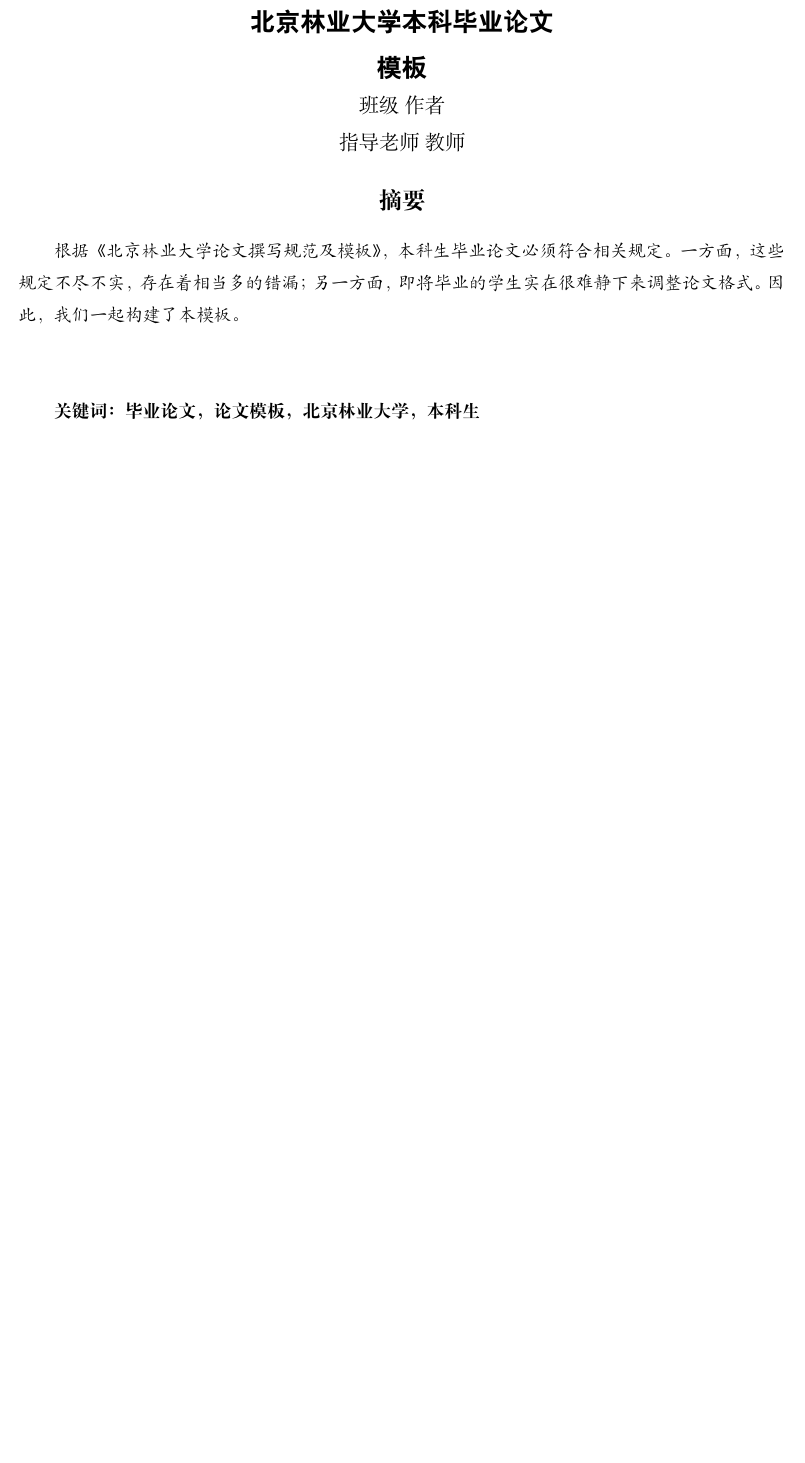
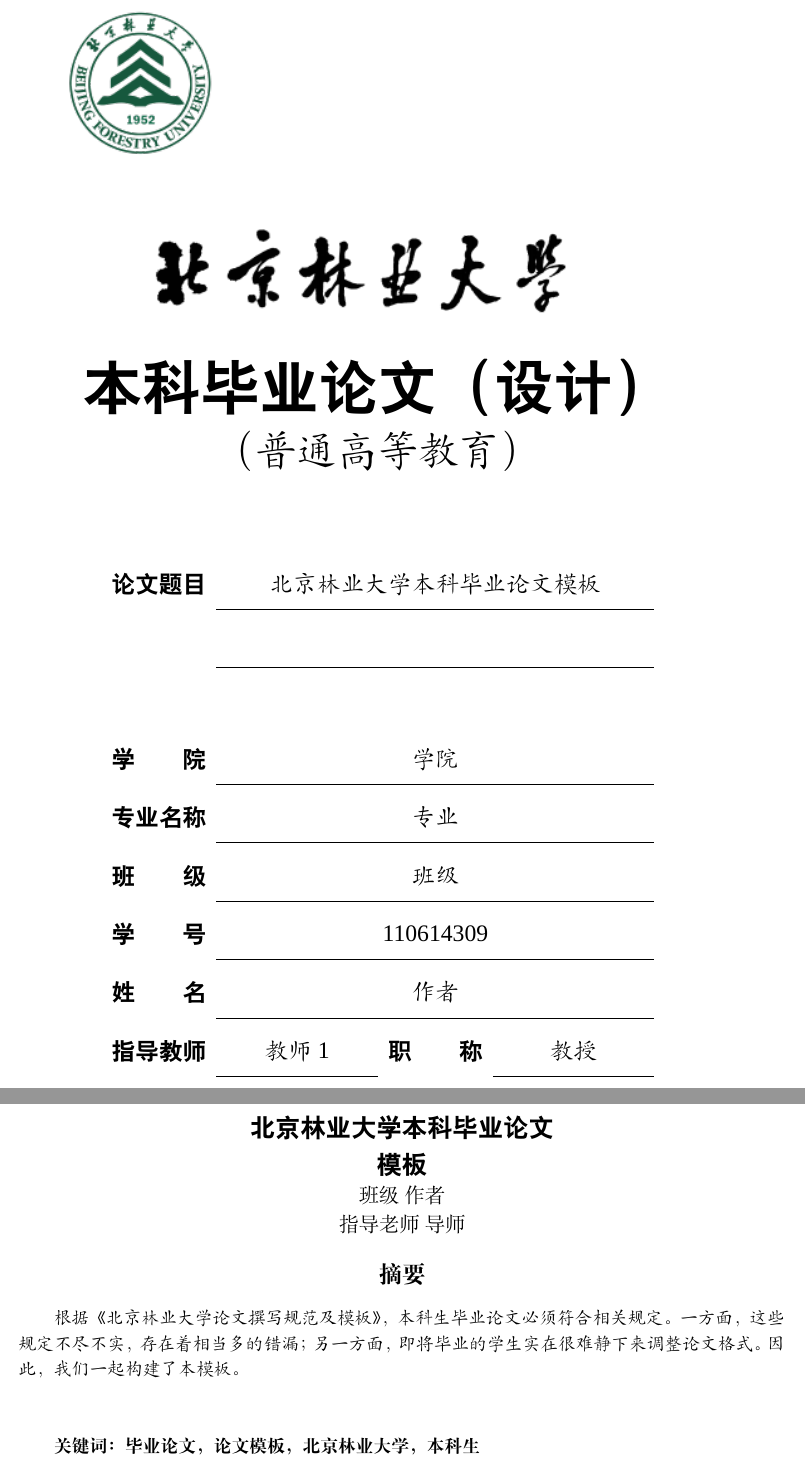
Before and after one commit to ufo5260987423/BjfuLatexTemplate, a LaTeX document (bjfu_template.tex, which reads bjfu.cls): part of page 1 of 8 before the commit and two parts of pages 1 and 2 of 9 after it, the two joined at a grey line, cut at the place of the change, the shorter picture padded with empty space. Compiled offline with XeLaTeX; a missing font is replaced by an installed copy or a similar font.

Commit message:
add cls file and preface

```diff
--- /dev/null
+++ b/bjfu.cls
@@ -0,0 +1,263 @@
+\NeedsTeXFormat{LaTeX2e}
+\ProvidesClass{bjfu}[2018/02/14 A template for bjfu bachelor thesis]
+\LoadClass[UTF8]{ctexart}
+
+%%%%%%%%%%%%%%%%%%%%%%%%%%%%%%%%%%%%%%%%%%%%%%%%%%%
+%协议：MIT协议（http://opensource.org/licenses/MIT）
+%%%%%%%%%%%%%%%%%%%%%%%%%%%%%%%%%%%%%%%%%%%%%%%%%%%
+
+%对于包的使用
+
+%超链接
+\RequirePackage[colorlinks,linkcolor=black]{hyperref}
+%板式
+\RequirePackage{geometry}
+%图片
+\RequirePackage{graphicx}
+%图表标题
+\RequirePackage{bicaption}
+%子图
+\RequirePackage{subcaption}
+%页眉页脚控制
+\RequirePackage{fancyhdr}
+%非汉字字体设置
+\RequirePackage{fontspec}
+%控制参考文献格式
+\RequirePackage[square,super, comma, sort&compress, numbers]{natbib}
+%计数器控制
+\RequirePackage{amsmath}
+%表格控制
+\RequirePackage{multirow}
+\RequirePackage{array}
+% use xifthen
+\RequirePackage{xifthen}
+%插入代码
+%\RequirePackage{listings}
+%设置列表格式
+%\RequirePackage{enumitem}
+%%%%%%%%%%%%%%%%%%%%%%%%%%%%%%%%%%%%%%%%%%%%%%%%%%%
+
+%论文一律编排并打印在A4幅面白纸上
+%上边距为25mm，下边距为25mm，左边距为30mm，右边距为20mm
+\geometry{a4paper,left=30mm,right=20mm,top=25mm,bottom=25mm}
+
+%论文行间距为1.5倍（可能需要用\selectfont）
+\linespread{1.2}
+
+%页眉页脚开启
+\pagestyle{fancy}
+%页眉字号字体为小五号宋体，内容为“北京林业大学本科毕业论文(设计)”
+\chead{\zihao{-5}\CJKfamily{zhsong}北京林业大学本科毕业论文(设计) }
+%页眉只有中间有内容，左右为空白
+\lhead{}
+\rhead{}
+
+%页眉下边的横线宽度：事实上论文规范并没有对此做出规定，但是我们选择遵循常理去除横线。
+\renewcommand{\headrulewidth}{0pt}
+
+%论文页码的字号字体为小五号Times New Roman体
+%从绪论部分开始，至附录，用阿拉伯数字连续编排
+%页码位于页面底端居中
+\renewcommand{\footnotesize}{\zihao{-5}}
+
+%论文中出现的所有数字和字母如无特殊要求都用Times New Roman体。
+
+%设置正文非汉字的字体为Times New Roman
+\setmainfont{Times New Roman}
+%设置正文非汉字的粗体字体为Times New Roman
+\setsansfont{Times New Roman}
+
+%设置英文图为Fig，表格为Tab
+\DeclareCaptionOption{english}[]{
+\renewcommand\figurename{Fig.}
+\renewcommand\tablename{Tab}}
+\captionsetup[bi-second]{english}
+
+%一定要在这里声明space，直接声明不好使，小五号
+\captionsetup{font={footnotesize,bf},labelsep=space}
+
+%设置图片编号随着章节自动清零
+\numberwithin{figure}{section}
+%设置公式编号随着章节自动清零
+\numberwithin{equation}{section}
+
+%定义图的编号为章节号码.序号
+\renewcommand{\thefigure}{\thesection.\arabic{figure}}
+%定义公式的编号为章节号码.序号
+\renewcommand{\theequation}{\thesection.\arabic{equation}}
+
+%改变figure为图
+\renewcommand{\figureautorefname}{图}
+
+%改变equation为式
+\renewcommand{\equationautorefname}{式}
+\renewcommand{\subsectionautorefname}{节}
+\renewcommand{\subsectionautorefname}{章}
+
+%章标题：四号宋体加粗
+%section另起一页，宋体四号加粗居中
+\CTEXsetup[format={\pagebreak\centering\zihao{4}\CJKfamily{zhsong}\textbf}]{section}
+
+%节标题：小四号宋体加粗
+%subsection宋体小四号加粗
+\CTEXsetup[format={\zihao{-4}\CJKfamily{zhsong}\textbf}]{subsection}
+
+
+\bibliographystyle{GBT7714-2005NLang-UTF8}
+
+%代码报lsting格式
+%\lstset{numbers=none,
+%  numberstyle=\scriptsize,
+%  frame=lines,
+%  flexiblecolumns=false,
+%  language=Python,
+%  basicstyle=\ttfamily\small,
+%  breaklines=true,
+%  extendedchars=true,
+%  escapechar=\%,
+%  texcl=true,
+%  showstringspaces=true,
+%  keywordstyle=\bfseries,
+%  tabsize=4}
+
+%%%%
+%以下内容理工农医类专业请直接注释掉
+%设置section计数器为汉字
+\CTEXsetup[number={\chinese{section}}]{section}
+\CTEXsetup[name={（,）}]{subsection}
+\CTEXsetup[number={\chinese{subsection}}]{subsection}
+
+%%%%
+% 汉语标题
+\newcommand{\bjfuTitle}[1]{\def\bjfuTitleString{#1}}
+% 英语标题
+\newcommand{\bjfuTitleEn}[1]{\def\bjfuTitleEnString{#1}}
+% 汉语作者
+\newcommand{\bjfuAuthor}[1]{\def\bjfuAuthorString{#1}}
+% 英语作者
+\newcommand{\bjfuAuthorEn}[1]{\def\bjfuAuthorEnString{#1}}
+% 汉语摘要
+\newcommand{\bjfuAbstract}[1]{\def\bjfuAbstractString{#1}}
+% 英语摘要
+\newcommand{\bjfuAbstractEn}[1]{\def\bjfuAbstractEnString{#1}}
+% 汉语关键字
+\newcommand{\bjfuKeywords}[1]{\def\bjfuKeywordsString{#1}}
+% 英语关键字
+\newcommand{\bjfuKeywordsEn}[1]{\def\bjfuKeywordsEnString{#1}}
+% 汉语指导教师
+\newcommand{\bjfuSupervisor}[1]{\def\bjfuSupervisorString{#1}}
+% 英语指导教师
+\newcommand{\bjfuSupervisorEn}[1]{\def\bjfuSupervisorEnString{#1}}
+% 汉语班级
+\newcommand{\bjfuClass}[1]{\def\bjfuClassString{#1}}
+% 英语班级
+\newcommand{\bjfuClassEn}[1]{\def\bjfuClassEnString{#1}}
+% 学院
+\newcommand{\bjfuCollege}[1]{\def\bjfuCollegeString{#1}}
+% 专业
+\newcommand{\bjfuMajor}[1]{\def\bjfuMajorString{#1}}
+% 学号
+\newcommand{\bjfuId}[1]{\def\bjfuIdString{#1}}
+% 教师1
+\newcommand{\bjfuSupervisorFirst}[1]{\def\bjfuSupervisorFirstString{#1}}
+% 教师2
+\newcommand{\bjfuSupervisorSecond}[1]{\def\bjfuSupervisorSecondString{#1}}
+% 教师1职称
+\newcommand{\bjfuAcademicFirst}[1]{\def\bjfuAcademicFirstString{#1}}
+% 教师2职称
+\newcommand{\bjfuAcademicSecond}[1]{\def\bjfuAcademicSecondString{#1}}
+% 标题第一行
+\newcommand{\bjfuTitleFirstLine}[1]{\def\bjfuTitleFirstLineString{#1}}
+% 标题第二行
+\newcommand{\bjfuTitleSecondLine}[1]{\def\bjfuTitleSecondLineString{#1}}
+
+\newcolumntype{C}[1]{>{\centering\let\newline\\\arraybackslash\hspace{0pt}}m{#1}}
+
+% 标题页
+\newcommand{\makeBjfuTitlePage}{
+%扉页，无header和footer
+%这一页的页边距和其他页面不一样，为上边距为25.4mm，下边距为25.4mm，左边距为31.75mm，右边距为31.75mm
+\newgeometry{left=31.75mm,right=31.75mm,top=25.4mm,bottom=25.4mm}
+\thispagestyle{empty}
+\vspace*{-10mm} \hspace*{-8mm} \includegraphics[width=0.90\textwidth]{files/header.png}
+\begin{center}
+\fontsize{35pt}{35pt} \CJKfamily{zhhei} \textbf{本科毕业论文（设计）}
+
+\zihao{-1}\CJKfamily{zhkai}（普通高等教育）
+
+\vspace*{16mm}
+\begin{tabular}{rC{29.5mm}rC{29.5mm}}
+\zihao{4}\CJKfamily{zhhei} \textbf{论文题目} & \multicolumn{3}{c}{\zihao{4}\CJKfamily{zhkai}\bjfuTitleFirstLineString} \\ \cline{2-4}
+ & \multicolumn{3}{c}{\zihao{4}\CJKfamily{zhkai}\bjfuTitleSecondLineString} \\ \cline{2-4}
+ & & &  \\
+\zihao{4}\CJKfamily{zhhei} \textbf{学\ \ \ \ \ \ \ \ 院} & \multicolumn{3}{c}{\zihao{4}\CJKfamily{zhkai}\bjfuCollegeString} \\ \cline{2-4}
+\zihao{4}\CJKfamily{zhhei} \textbf{专业名称} & \multicolumn{3}{c}{\zihao{4}\CJKfamily{zhkai}\bjfuMajorString} \\ \cline{2-4}
+\zihao{4}\CJKfamily{zhhei} \textbf{班\ \ \ \ \ \ \ \ 级} & \multicolumn{3}{c}{\zihao{4}\CJKfamily{zhkai}\bjfuClassString} \\ \cline{2-4}
+\zihao{4}\CJKfamily{zhhei} \textbf{学\ \ \ \ \ \ \ \ 号} & \multicolumn{3}{c}{\zihao{4}\CJKfamily{zhkai}\bjfuIdString} \\ \cline{2-4}
+\zihao{4}\CJKfamily{zhhei} \textbf{姓\ \ \ \ \ \ \ \ 名} & \multicolumn{3}{c}{\zihao{4}\CJKfamily{zhkai}\bjfuAuthorString} \\ \cline{2-4}
+\zihao{4}\CJKfamily{zhhei} \textbf{指导教师} & \zihao{4}\CJKfamily{zhkai}\bjfuSupervisorFirstString & \zihao{4}\CJKfamily{zhhei} \textbf{职\ \ \ \ \ \ \ \ 称} & \zihao{4}\CJKfamily{zhkai}\bjfuAcademicFirstString \\ \cline{2-2} \cline{4-4}
+
+\ifthenelse{\equal{}{\bjfuSupervisorSecondString}}%
+{}
+{\zihao{4}\CJKfamily{zhhei} \textbf{指导教师} & \zihao{4}\CJKfamily{zhkai}\bjfuSupervisorSecondString & \zihao{4}\CJKfamily{zhhei} \textbf{职\ \ \ \ \ \ \ \ 称} & \zihao{4}\CJKfamily{zhkai}\bjfuAcademicSecondString \\ \cline{2-2} \cline{4-4}}
+\end{tabular}
+
+\end{center}
+
+\pagebreak
+%回复页边距和header、footer
+\restoregeometry
+\thispagestyle{fancy}
+%%%%%%%%%%%%%%%%%%%%%%%%%%%%%%%%%%
+%论文摘要和目录用罗马数字单独编页码。
+\pagenumbering{Roman}
+\begin{titlepage}
+%中文标题
+\begin{center}
+%论文题目用小三号黑体(中文)或者Times New Roman体(英文)
+%分行用双反斜线表示
+\zihao{-3}\CJKfamily{zhhei}\textbf{\bjfuTitleString}\\
+
+%作者及指导教师用小四号宋体
+%中文作者名，空格用单反斜线或者回车行表示
+\zihao{-4}\CJKfamily{zhsong}\bjfuClassString \ \bjfuAuthorString \\
+\zihao{-4}\CJKfamily{zhsong}指导老师\ \bjfuSupervisorString \\
+
+\end{center}
+
+%%%%%%%%%%%%%%%%%%%%%%%%%%%%%%%%%%%%%%%%%%%%
+
+%“摘要”字样用四号宋体加粗居中
+\begin{center}
+\zihao{4}\CJKfamily{zhsong}\textbf{摘要}
+\end{center}
+
+%摘要正文用楷体五号
+\zihao{5}\CJKfamily{zhkai}\bjfuAbstractString \\\\
+
+%“关键词”字样后带冒号，中文关键词为五号宋体加粗
+\zihao{5}\CJKfamily{zhsong}\textbf{关键词：\bjfuKeywordsString}
+\pagebreak
+
+%%%%%%%%%%%%%%%%%%%%%%%%%%%%%%%%%%%%%%%%%%%%%%%%%%%
+
+%英文题目用小三号Times New Roman体，其他要求同中文
+\begin{center}
+\zihao{-3}\textbf{\bjfuTitleEnString }\\
+\zihao{-4}\bjfuClassEnString\ \bjfuAuthorEnString \\
+\zihao{-4}Supervisor\ \bjfuSupervisorEnString \\
+\zihao{4}\textbf{Abstract}
+\end{center}
+%英文摘要正文
+\zihao{5} \bjfuAbstractEnString \\\\
+%英文关键词为五号Times New Roman体加粗
+\zihao{5}\textbf{Key Words：\bjfuKeywordsEnString}
+\end{titlepage}
+\pagebreak
+%自动生成目录页
+\tableofcontents
+\pagebreak
+%自正文开始，使用阿拉伯数字且重新开始页码
+%论文页码的字号字体为小五号Times New Roman体，页码位于页面底端居中；
+\pagenumbering{arabic}
+}
--- a/bjfu_template.tex
+++ b/bjfu_template.tex
@@ -2 +2,2 @@
 %%%%%%%%%%%%%%%%%%%%%%%%%%%%%%%%%%%%%%%%%%%%%%%%%%%
+\title{北京林业大学本科毕业论文模板}
@@ -122,2 +4,4 @@
 \author{作者}
 %\date{\today}
+% 汉语标题
+\bjfuTitle{北京林业大学本科毕业论文\\模板}
@@ -126,0 +34,5 @@
+\bjfuAcademicFirst{教授}
+% 指导教师2职称
+\bjfuAcademicSecond{}
+% 扉页标题第一行
+\bjfuTitleFirstLine{北京林业大学本科毕业论文模板}
@@ -127,35 +53,7 @@
+\bjfuKeywords{毕业论文， 论文模板， 北京林业大学， 本科生}
+
+% 英语关键字
+\bjfuKeywordsEn{Thesis， Template， Beijing Forestry University， Bachelor}
 %%%%%%%%%%%%%%%%%%%%%%%%%%%%%%%%%%%%%%%%%%%%%%%%%%%
-
 \begin{document}
-
-%论文摘要和目录用罗马数字单独编页码。
-\pagenumbering{Roman}
-
-\begin{titlepage}
-%中文标题
-\begin{center}
-
-%论文题目用小三号黑体(中文)或者Times New Roman体(英文)
-%分行用双反斜线表示
-\zihao{-3}\CJKfamily{zhhei}\textbf{北京林业大学本科毕业论文\\模板}\\
-
-%作者及指导教师用小四号宋体
-%中文作者名，空格用单反斜线或者回车行表示
-\zihao{-4}\CJKfamily{zhsong}班级\ 作者\\
-\zihao{-4}\CJKfamily{zhsong}指导老师\ 教师\\
-
-\end{center}
-
-%%%%%%%%%%%%%%%%%%%%%%%%%%%%%%%%%%%%%%%%%%%%
-
-%“摘要”字样用四号宋体加粗居中
-\begin{center}
-\zihao{4}\CJKfamily{zhsong}\textbf{摘要}
-\end{center}
-
-%摘要正文用楷体五号
-\zihao{5}\CJKfamily{zhkai}根据《北京林业大学论文撰写规范及模板》， 本科生毕业论文必须符合相关规定。 一方面， 这些规定不尽不实， 存在着相当多的错漏； 另一方面， 即将毕业的学生实在很难静下来调整论文格式。 因此， 我们一起构建了本模板。\\\\
-
-%“关键词”字样后带冒号，中文关键词为五号宋体加粗
-\zihao{5}\CJKfamily{zhsong}\textbf{关键词：毕业论文， 论文模板， 北京林业大学， 本科生}
-\pagebreak
+\makeBjfuTitlePage
```
Also changed, not shown: files/header.png (added), bjfu_template.tex (202 more changed lines).
